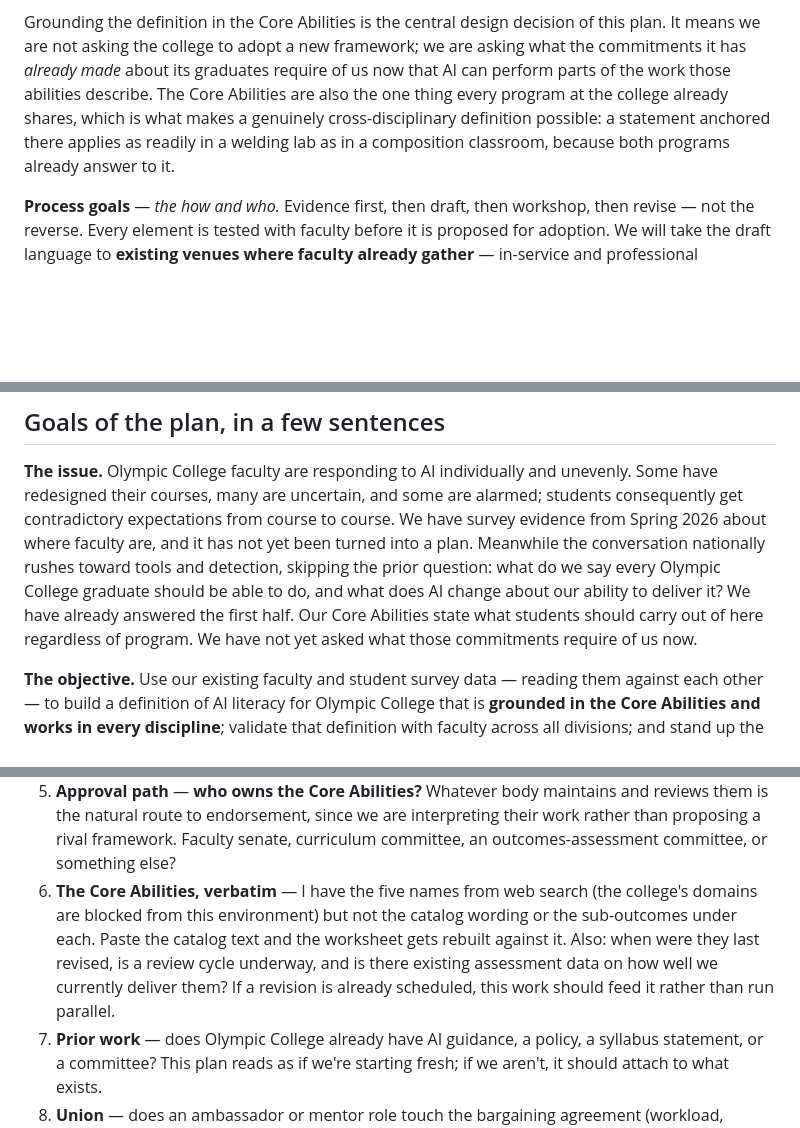
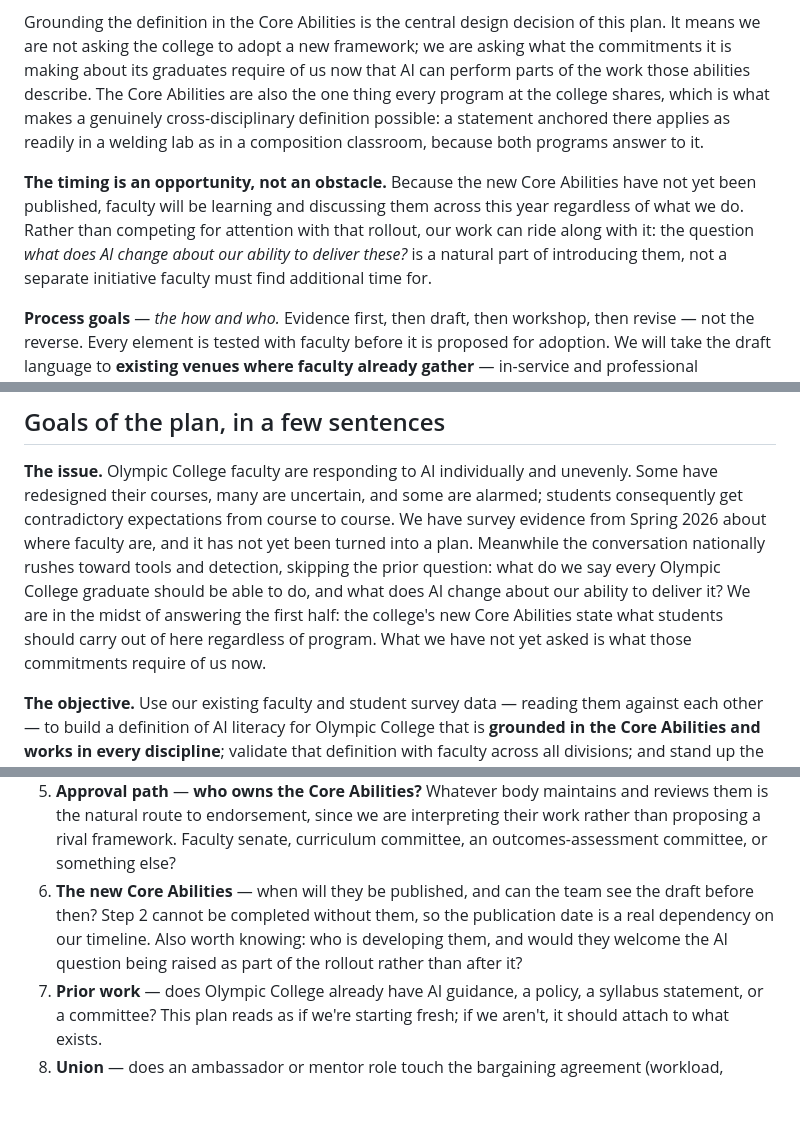
Before and after one commit to morrow-crm/oc-reading-fluency-student, a Markdown page: aacu-ai-institute/03-deliverables/action-plan-draft.md, 3 parts joined by grey strips. GitHub-like rendering; blank space fills up the shorter version.

```diff
--- a/aacu-ai-institute/03-deliverables/action-plan-draft.md
+++ b/aacu-ai-institute/03-deliverables/action-plan-draft.md
@@ -100,11 +100,17 @@ plan built on that definition. A design for a cross-divisional faculty ambassado
 
 Grounding the definition in the Core Abilities is the central design decision of this plan. It
 means we are not asking the college to adopt a new framework; we are asking what the commitments
-it has *already made* about its graduates require of us now that AI can perform parts of the work
-those abilities describe. The Core Abilities are also the one thing every program at the college
-already shares, which is what makes a genuinely cross-disciplinary definition possible: a
-statement anchored there applies as readily in a welding lab as in a composition classroom,
-because both programs already answer to it.
+it is making about its graduates require of us now that AI can perform parts of the work those
+abilities describe. The Core Abilities are also the one thing every program at the college
+shares, which is what makes a genuinely cross-disciplinary definition possible: a statement
+anchored there applies as readily in a welding lab as in a composition classroom, because both
+programs answer to it.
+
+**The timing is an opportunity, not an obstacle.** Because the new Core Abilities have not yet
+been published, faculty will be learning and discussing them across this year regardless of what
+we do. Rather than competing for attention with that rollout, our work can ride along with it:
+the question *what does AI change about our ability to deliver these?* is a natural part of
+introducing them, not a separate initiative faculty must find additional time for.
 
 **Process goals** — *the how and who.* Evidence first, then draft, then workshop, then revise —
 not the reverse. Every element is tested with faculty before it is proposed for adoption. We will
@@ -200,9 +206,9 @@ get contradictory expectations from course to course. We have survey evidence fr
 about where faculty are, and it has not yet been turned into a plan. Meanwhile the conversation
 nationally rushes toward tools and detection, skipping the prior question: what do we say every
 Olympic College graduate should be able to do, and what does AI change about our ability to
-deliver it? We have already answered the first half. Our Core Abilities state what students
-should carry out of here regardless of program. We have not yet asked what those commitments
-require of us now.
+deliver it? We are in the midst of answering the first half: the college's new Core Abilities state what
+students should carry out of here regardless of program. What we have not yet asked is what those
+commitments require of us now.
 
 **The objective.** Use our existing faculty and student survey data — reading them against each
 other — to build a definition of AI literacy for Olympic College that is **grounded in the Core
@@ -504,12 +511,10 @@ than the PD phase, and we would adjust accordingly.
    is the natural route to endorsement, since we are interpreting their work rather than
    proposing a rival framework. Faculty senate, curriculum committee, an outcomes-assessment
    committee, or something else?
-6. **The Core Abilities, verbatim** — I have the five names from web search (the college's
-   domains are blocked from this environment) but not the catalog wording or the sub-outcomes
-   under each. Paste the catalog text and the worksheet gets rebuilt against it. Also: when were
-   they last revised, is a review cycle underway, and is there existing assessment data on how
-   well we currently deliver them? If a revision is already scheduled, this work should feed it
-   rather than run parallel.
+6. **The new Core Abilities** — when will they be published, and can the team see the draft
+   before then? Step 2 cannot be completed without them, so the publication date is a real
+   dependency on our timeline. Also worth knowing: who is developing them, and would they welcome
+   the AI question being raised as part of the rollout rather than after it?
 7. **Prior work** — does Olympic College already have AI guidance, a policy, a syllabus
    statement, or a committee? This plan reads as if we're starting fresh; if we aren't, it
    should attach to what exists.
```
Also changed, not shown: other parts of aacu-ai-institute/03-deliverables/action-plan-draft.md (+5 -4 lines), aacu-ai-institute/03-deliverables/ai-literacy-definition-worksheet.md (+66 -124 lines).
